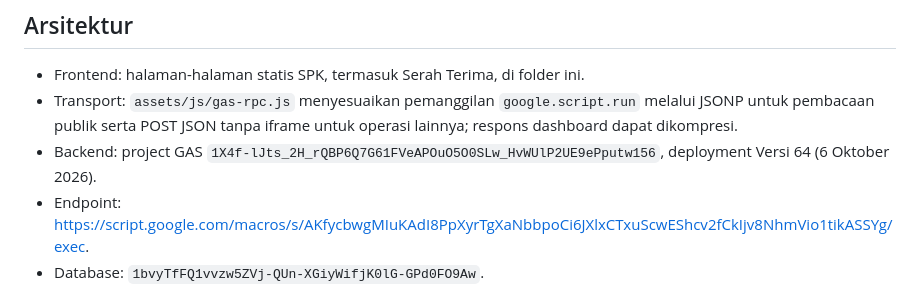
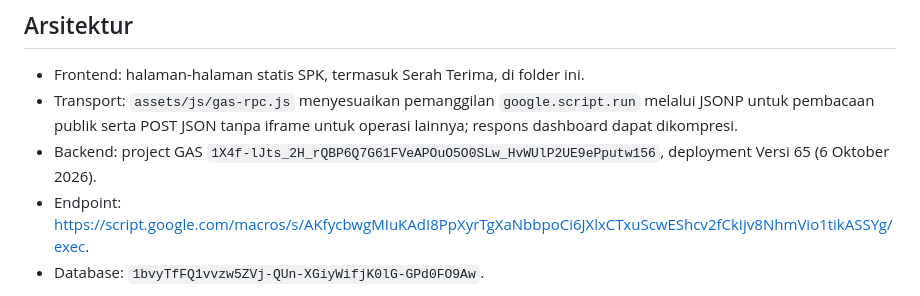
Before and after one commit to polytaglobalmandiri/polytaglobalmandiri.github.io, a Markdown page: apps/spk-automation/README.md, the part around the change. Rendered like a GitHub page.

Commit message:
Document redesigned document modal deployment
Co-authored-by: Copilot <223556219+Copilot@users.noreply.github.com>

```diff
--- a/apps/spk-automation/README.md
+++ b/apps/spk-automation/README.md
@@ -6,7 +6,7 @@ Antarmuka Otomasi SPK diterbitkan melalui GitHub Pages pada `/apps/spk-automatio
 
 - Frontend: halaman-halaman statis SPK, termasuk Serah Terima, di folder ini.
 - Transport: `assets/js/gas-rpc.js` menyesuaikan pemanggilan `google.script.run` melalui JSONP untuk pembacaan publik serta POST JSON tanpa iframe untuk operasi lainnya; respons dashboard dapat dikompresi.
-- Backend: project GAS `1X4f-lJts_2H_rQBP6Q7G61FVeAPOuO5O0SLw_HvWUlP2UE9ePputw156`, deployment Versi 64 (6 Oktober 2026).
+- Backend: project GAS `1X4f-lJts_2H_rQBP6Q7G61FVeAPOuO5O0SLw_HvWUlP2UE9ePputw156`, deployment Versi 65 (6 Oktober 2026).
 - Endpoint: https://script.google.com/macros/s/AKfycbwgMIuKAdI8PpXyrTgXaNbbpoCi6JXlxCTxuScwEShcv2fCkIjv8NhmVio1tikASSYg/exec.
 - Database: `1bvyTfFQ1vvzw5ZVj-QUn-XGiyWifjK0lG-GPd0FO9Aw`.
 
```
